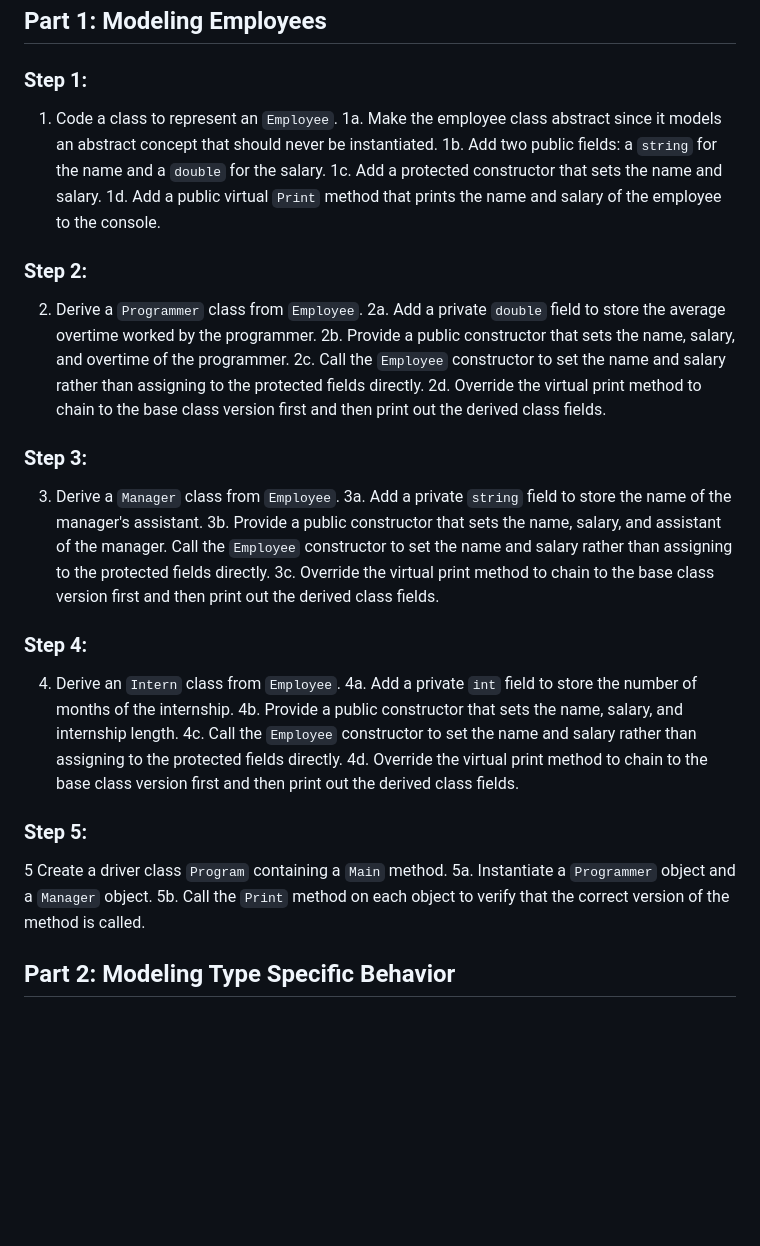
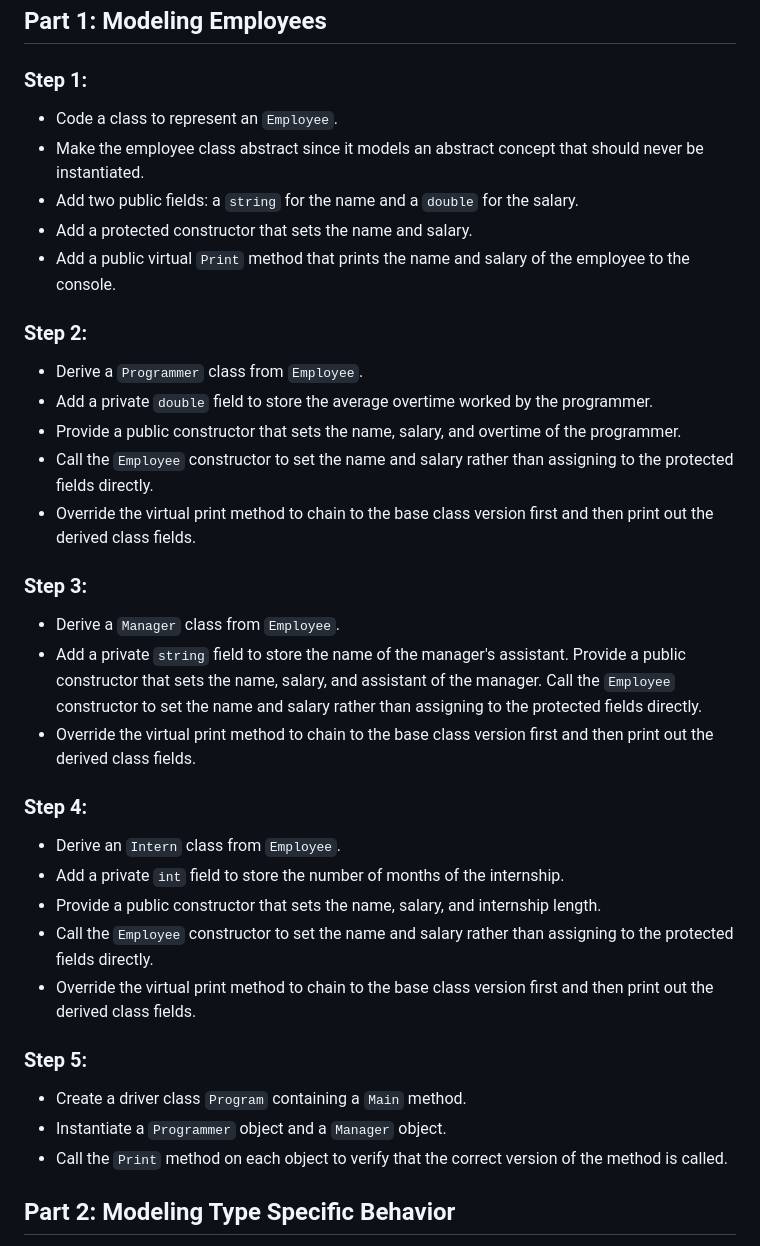
Before and after one commit to Atmosera-CoPilot-Dev/self-paced, a Markdown page: csharp/instructions.md, the part around the change. Drawn GitHub-style; blank space fills up the shorter version.

```diff
--- a/csharp/instructions.md
+++ b/csharp/instructions.md
@@ -8,32 +8,32 @@
 ## Part 1: Modeling Employees
 
 ### Step 1:
-1. Code a class to represent an `Employee`.
-1a. Make the employee class abstract since it models an abstract concept that should never be instantiated.
-1b. Add two public fields: a `string` for the name and a `double` for the salary.
-1c. Add a protected constructor that sets the name and salary.
-1d. Add a public virtual `Print` method that prints the name and salary of the employee to the console.
+- Code a class to represent an `Employee`.
+- Make the employee class abstract since it models an abstract concept that should never be instantiated.
+- Add two public fields: a `string` for the name and a `double` for the salary.
+- Add a protected constructor that sets the name and salary.
+- Add a public virtual `Print` method that prints the name and salary of the employee to the console.
 ### Step 2:
-2. Derive a `Programmer` class from `Employee`.
-2a. Add a private `double` field to store the average overtime worked by the programmer.
-2b. Provide a public constructor that sets the name, salary, and overtime of the programmer.
-2c. Call the `Employee` constructor to set the name and salary rather than assigning to the protected fields directly.
-2d. Override the virtual print method to chain to the base class version first and then print out the derived class fields.
+- Derive a `Programmer` class from `Employee`.
+- Add a private `double` field to store the average overtime worked by the programmer.
+- Provide a public constructor that sets the name, salary, and overtime of the programmer.
+- Call the `Employee` constructor to set the name and salary rather than assigning to the protected fields directly.
+- Override the virtual print method to chain to the base class version first and then print out the derived class fields.
 ### Step 3:
-3. Derive a `Manager` class from `Employee`.
-3a. Add a private `string` field to store the name of the manager's assistant.
-3b. Provide a public constructor that sets the name, salary, and assistant of the manager. Call the `Employee` constructor to set the name and salary rather than assigning to the protected fields directly.
-3c. Override the virtual print method to chain to the base class version first and then print out the derived class fields.
+- Derive a `Manager` class from `Employee`.
+- Add a private `string` field to store the name of the manager's assistant.
+  Provide a public constructor that sets the name, salary, and assistant of the manager. Call the `Employee` constructor to set the name and salary rather than assigning to the protected fields directly.
+- Override the virtual print method to chain to the base class version first and then print out the derived class fields.
 ### Step 4:
-4. Derive an `Intern` class from `Employee`.
-4a. Add a private `int` field to store the number of months of the internship.
-4b. Provide a public constructor that sets the name, salary, and internship length.
-4c. Call the `Employee` constructor to set the name and salary rather than assigning to the protected fields directly.
-4d. Override the virtual print method to chain to the base class version first and then print out the derived class fields.
+- Derive an `Intern` class from `Employee`.
+- Add a private `int` field to store the number of months of the internship.
+- Provide a public constructor that sets the name, salary, and internship length.
+- Call the `Employee` constructor to set the name and salary rather than assigning to the protected fields directly.
+- Override the virtual print method to chain to the base class version first and then print out the derived class fields.
 ### Step 5:
-5	Create a driver class `Program` containing a `Main` method.
-5a. Instantiate a `Programmer` object and a `Manager` object.
-5b. Call the `Print` method on each object to verify that the correct version of the method is called.
+- Create a driver class `Program` containing a `Main` method.
+- Instantiate a `Programmer` object and a `Manager` object.
+- Call the `Print` method on each object to verify that the correct version of the method is called.
 
 ## Part 2: Modeling Type Specific Behavior
 
```
